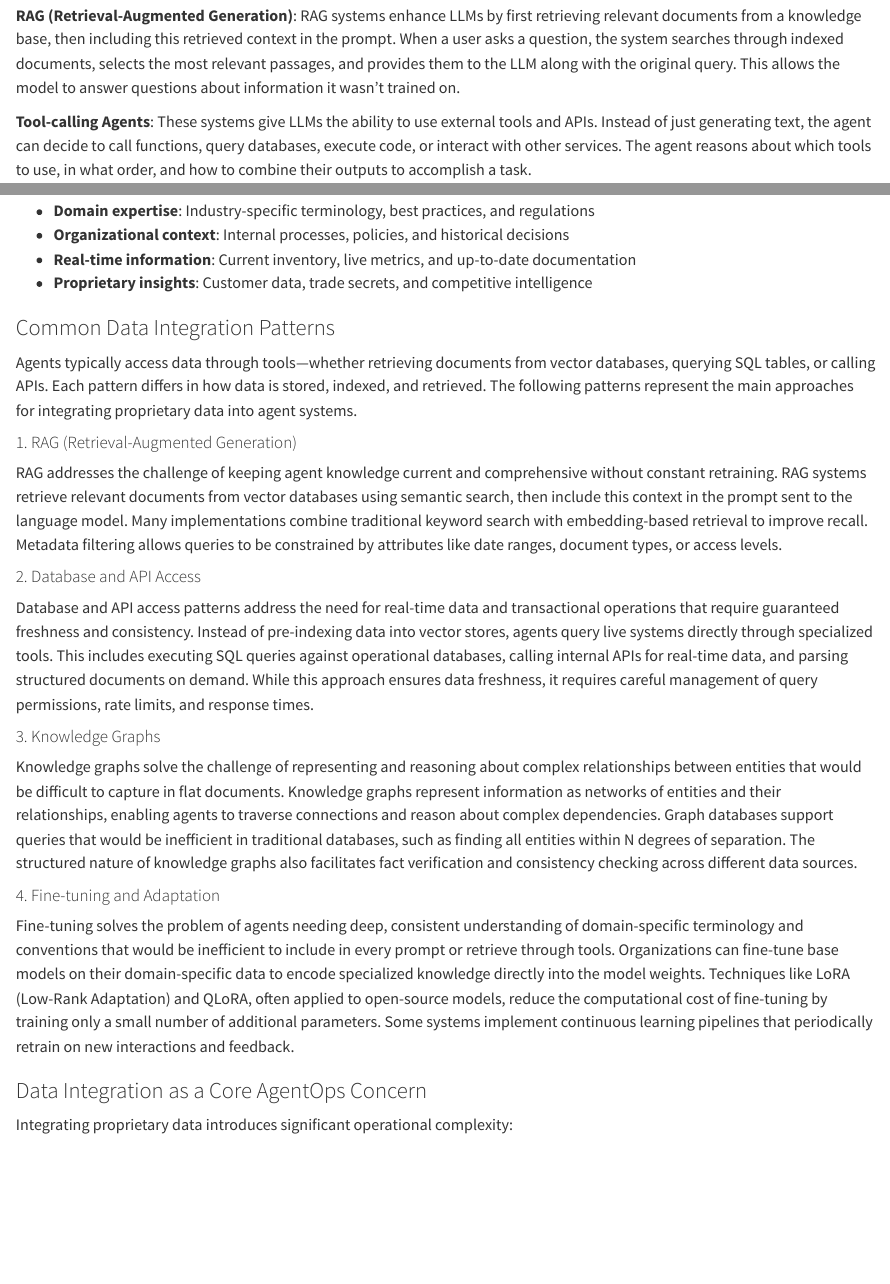
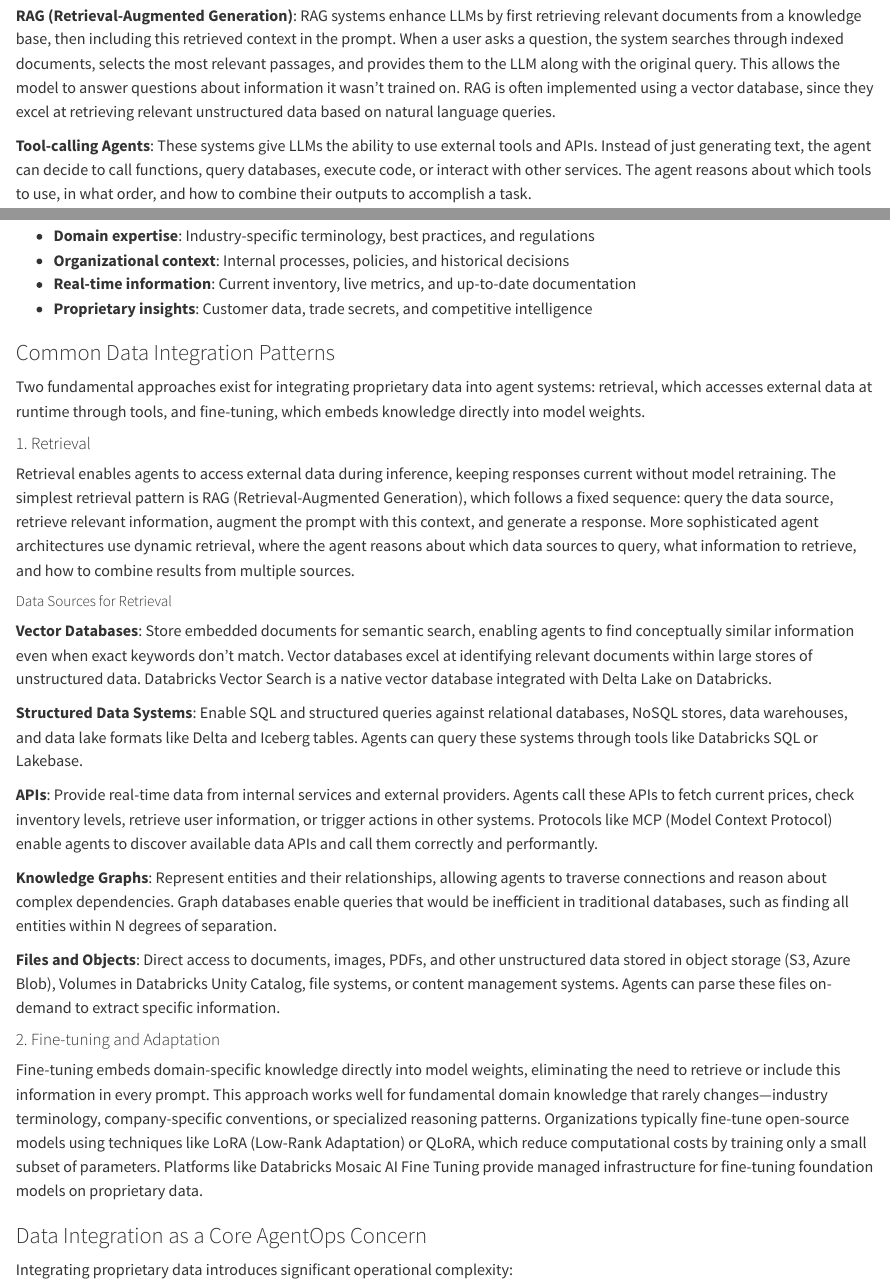
Before and after one commit to dbczumar/ops, a Quarto document (part1/evolving-trends.qmd): the page in a window 1100 px wide, from 830 px down, and a second part further down, joined at a grey line. Rendered offline with R 4.5, knitr and Pandoc in place of Quarto, with nearby package versions.

Commit message:
fiX
Signed-off-by: dbczumar <corey.zumar@databricks.com>

```diff
--- a/part1/evolving-trends.qmd
+++ b/part1/evolving-trends.qmd
@@ -29,7 +29,7 @@ Before examining how agents differ from other AI systems, it's important to unde
 
 **LLM with Prompt Engineering**: At its simplest, this involves sending a carefully crafted prompt to a language model and receiving a text response. Prompt engineering is the practice of designing and refining these prompts to elicit better responses—adjusting wording, providing examples, specifying output formats, and setting context. The model relies entirely on its training data and the information provided in the prompt.
 
-**RAG (Retrieval-Augmented Generation)**: RAG systems enhance LLMs by first retrieving relevant documents from a knowledge base, then including this retrieved context in the prompt. When a user asks a question, the system searches through indexed documents, selects the most relevant passages, and provides them to the LLM along with the original query. This allows the model to answer questions about information it wasn't trained on.
+**RAG (Retrieval-Augmented Generation)**: RAG systems enhance LLMs by first retrieving relevant documents from a knowledge base, then including this retrieved context in the prompt. When a user asks a question, the system searches through indexed documents, selects the most relevant passages, and provides them to the LLM along with the original query. This allows the model to answer questions about information it wasn't trained on. RAG is often implemented using a vector database, since they excel at retrieving relevant unstructured data based on natural language queries.
 
 **Tool-calling Agents**: These systems give LLMs the ability to use external tools and APIs. Instead of just generating text, the agent can decide to call functions, query databases, execute code, or interact with other services. The agent reasons about which tools to use, in what order, and how to combine their outputs to accomplish a task.
 
@@ -128,19 +128,27 @@ Foundation models excel at general reasoning and broad knowledge tasks, but ente
 
 ### Common Data Integration Patterns
 
-Agents typically access data through tools—whether retrieving documents from vector databases, querying SQL tables, or calling APIs. Each pattern differs in how data is stored, indexed, and retrieved. The following patterns represent the main approaches for integrating proprietary data into agent systems.
+Two fundamental approaches exist for integrating proprietary data into agent systems: retrieval, which accesses external data at runtime through tools, and fine-tuning, which embeds knowledge directly into model weights.
 
-#### 1. RAG (Retrieval-Augmented Generation)
-RAG addresses the challenge of keeping agent knowledge current and comprehensive without constant retraining. RAG systems retrieve relevant documents from vector databases using semantic search, then include this context in the prompt sent to the language model. Many implementations combine traditional keyword search with embedding-based retrieval to improve recall. Metadata filtering allows queries to be constrained by attributes like date ranges, document types, or access levels.
+#### 1. Retrieval
 
-#### 2. Database and API Access
-Database and API access patterns address the need for real-time data and transactional operations that require guaranteed freshness and consistency. Instead of pre-indexing data into vector stores, agents query live systems directly through specialized tools. This includes executing SQL queries against operational databases, calling internal APIs for real-time data, and parsing structured documents on demand. While this approach ensures data freshness, it requires careful management of query permissions, rate limits, and response times.
+Retrieval enables agents to access external data during inference, keeping responses current without model retraining. The simplest retrieval pattern is RAG (Retrieval-Augmented Generation), which follows a fixed sequence: query the data source, retrieve relevant information, augment the prompt with this context, and generate a response. More sophisticated agent architectures use dynamic retrieval, where the agent reasons about which data sources to query, what information to retrieve, and how to combine results from multiple sources.
 
-#### 3. Knowledge Graphs
-Knowledge graphs solve the challenge of representing and reasoning about complex relationships between entities that would be difficult to capture in flat documents. Knowledge graphs represent information as networks of entities and their relationships, enabling agents to traverse connections and reason about complex dependencies. Graph databases support queries that would be inefficient in traditional databases, such as finding all entities within N degrees of separation. The structured nature of knowledge graphs also facilitates fact verification and consistency checking across different data sources.
+##### Data Sources for Retrieval
 
-#### 4. Fine-tuning and Adaptation
-Fine-tuning solves the problem of agents needing deep, consistent understanding of domain-specific terminology and conventions that would be inefficient to include in every prompt or retrieve through tools. Organizations can fine-tune base models on their domain-specific data to encode specialized knowledge directly into the model weights. Techniques like LoRA (Low-Rank Adaptation) and QLoRA, often applied to open-source models, reduce the computational cost of fine-tuning by training only a small number of additional parameters. Some systems implement continuous learning pipelines that periodically retrain on new interactions and feedback.
+**Vector Databases**: Store embedded documents for semantic search, enabling agents to find conceptually similar information even when exact keywords don't match. Vector databases excel at identifying relevant documents within large stores of unstructured data. Databricks Vector Search is a native vector database integrated with Delta Lake on Databricks.
+
+**Structured Data Systems**: Enable SQL and structured queries against relational databases, NoSQL stores, data warehouses, and data lake formats like Delta and Iceberg tables. Agents can query these systems through tools like Databricks SQL or Lakebase.
+
+**APIs**: Provide real-time data from internal services and external providers. Agents call these APIs to fetch current prices, check inventory levels, retrieve user information, or trigger actions in other systems. Protocols like MCP (Model Context Protocol) enable agents to discover available data APIs and call them correctly and performantly.
+
+**Knowledge Graphs**: Represent entities and their relationships, allowing agents to traverse connections and reason about complex dependencies. Graph databases enable queries that would be inefficient in traditional databases, such as finding all entities within N degrees of separation.
+
+**Files and Objects**: Direct access to documents, images, PDFs, and other unstructured data stored in object storage (S3, Azure Blob), Volumes in Databricks Unity Catalog, file systems, or content management systems. Agents can parse these files on-demand to extract specific information.
+
+#### 2. Fine-tuning and Adaptation
+
+Fine-tuning embeds domain-specific knowledge directly into model weights, eliminating the need to retrieve or include this information in every prompt. This approach works well for fundamental domain knowledge that rarely changes—industry terminology, company-specific conventions, or specialized reasoning patterns. Organizations typically fine-tune open-source models using techniques like LoRA (Low-Rank Adaptation) or QLoRA, which reduce computational costs by training only a small subset of parameters. Platforms like Databricks Mosaic AI Fine Tuning provide managed infrastructure for fine-tuning foundation models on proprietary data.
 
 ### Data Integration as a Core AgentOps Concern
 
```
